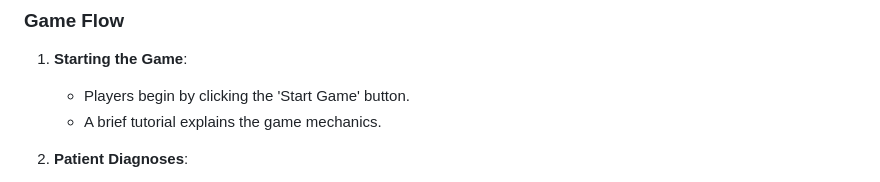
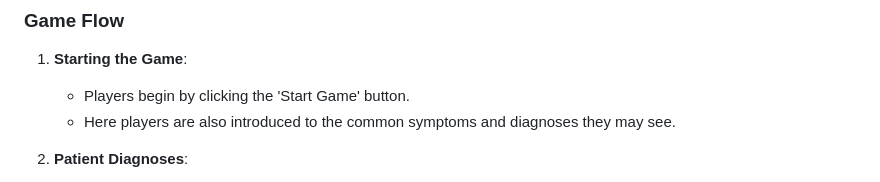
Before and after one commit to joshchng/Telemedicine-Game, a Markdown page: README.md, the part around the change. GitHub-like rendering.

```diff
--- a/README.md
+++ b/README.md
@@ -18,7 +18,7 @@ The game aims to simulate the experience of a doctor during a shift, where playe
 ### Game Flow
 1. **Starting the Game**:
    - Players begin by clicking the 'Start Game' button.
-   - A brief tutorial explains the game mechanics.
+   - Here players are also introduced to the common symptoms and diagnoses they may see.
 
 2. **Patient Diagnoses**:
    - Each patient case presents with different symptoms.
```
